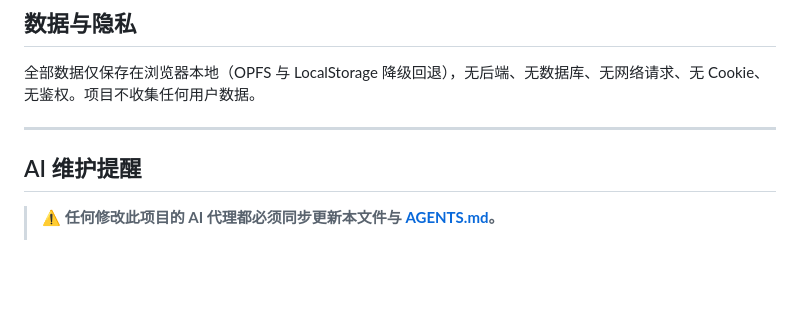
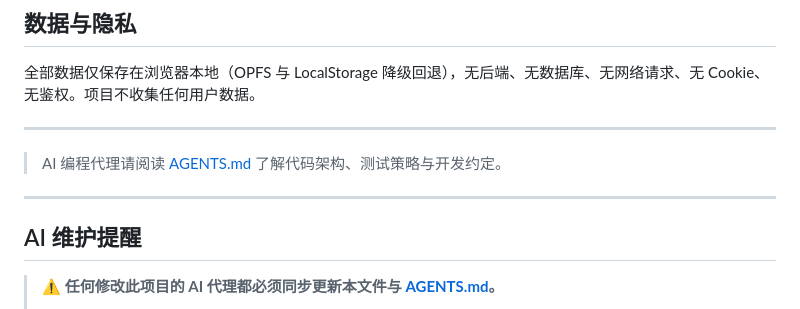
Before and after one commit to heyhey-yoyo/CRC-ImmunoLab, a Markdown page: README.md, the part around the change. Drawn GitHub-style; blank space fills up the shorter version.

Commit message:
docs: 统一 AGENTS.md 一级标题为项目名称，README 补齐 AI 代理指引页脚（符合根目录 RULES.md）
Co-Authored-By: Claude <noreply@anthropic.com>

```diff
--- a/README.md
+++ b/README.md
@@ -64,6 +64,10 @@ CRC-ImmunoLab/
 
 ---
 
+> AI 编程代理请阅读 [AGENTS.md](./AGENTS.md) 了解代码架构、测试策略与开发约定。
+
+---
+
 ## AI 维护提醒
 
 > **⚠️ 任何修改此项目的 AI 代理都必须同步更新本文件与 [AGENTS.md](./AGENTS.md)。**
```
Also changed, not shown: AGENTS.md (+1 -1 lines).
